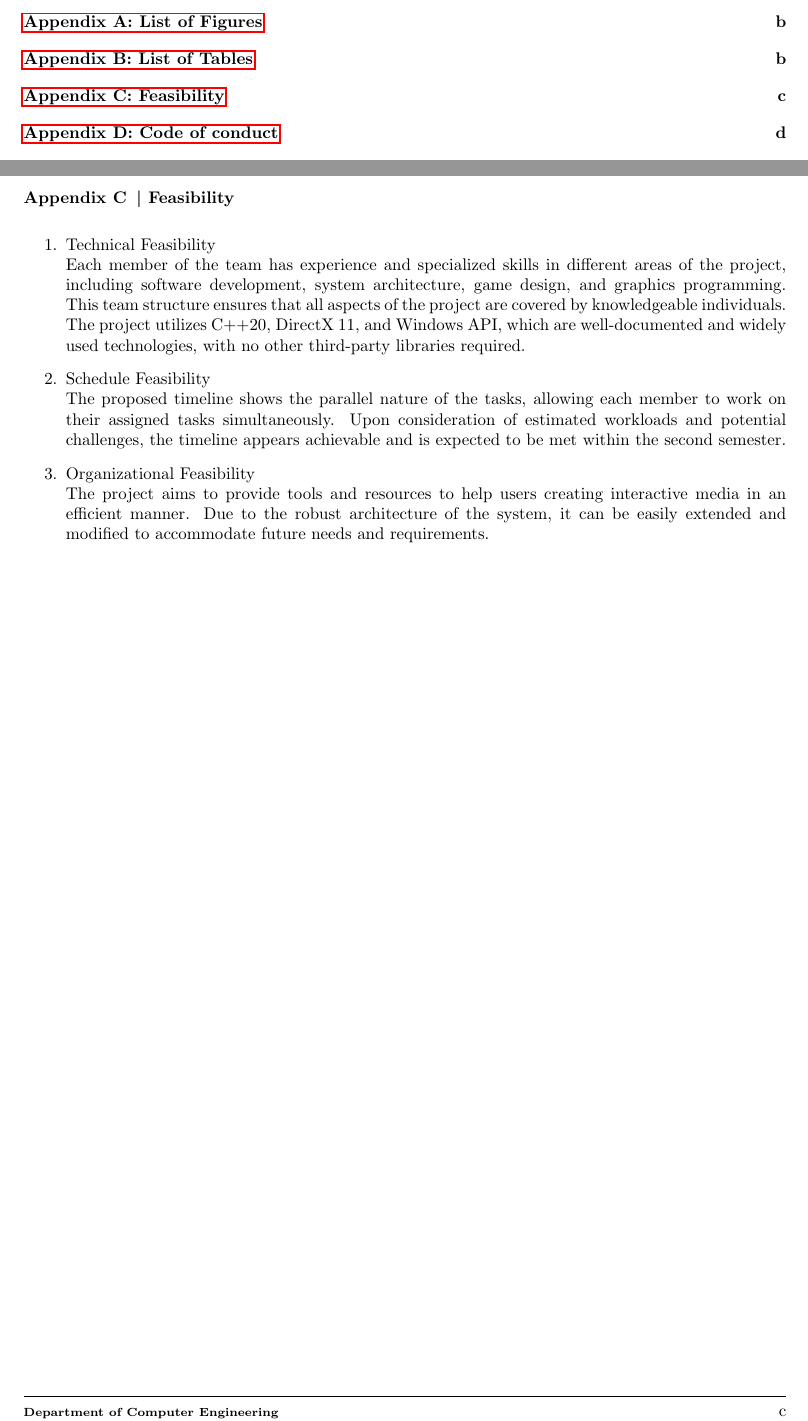
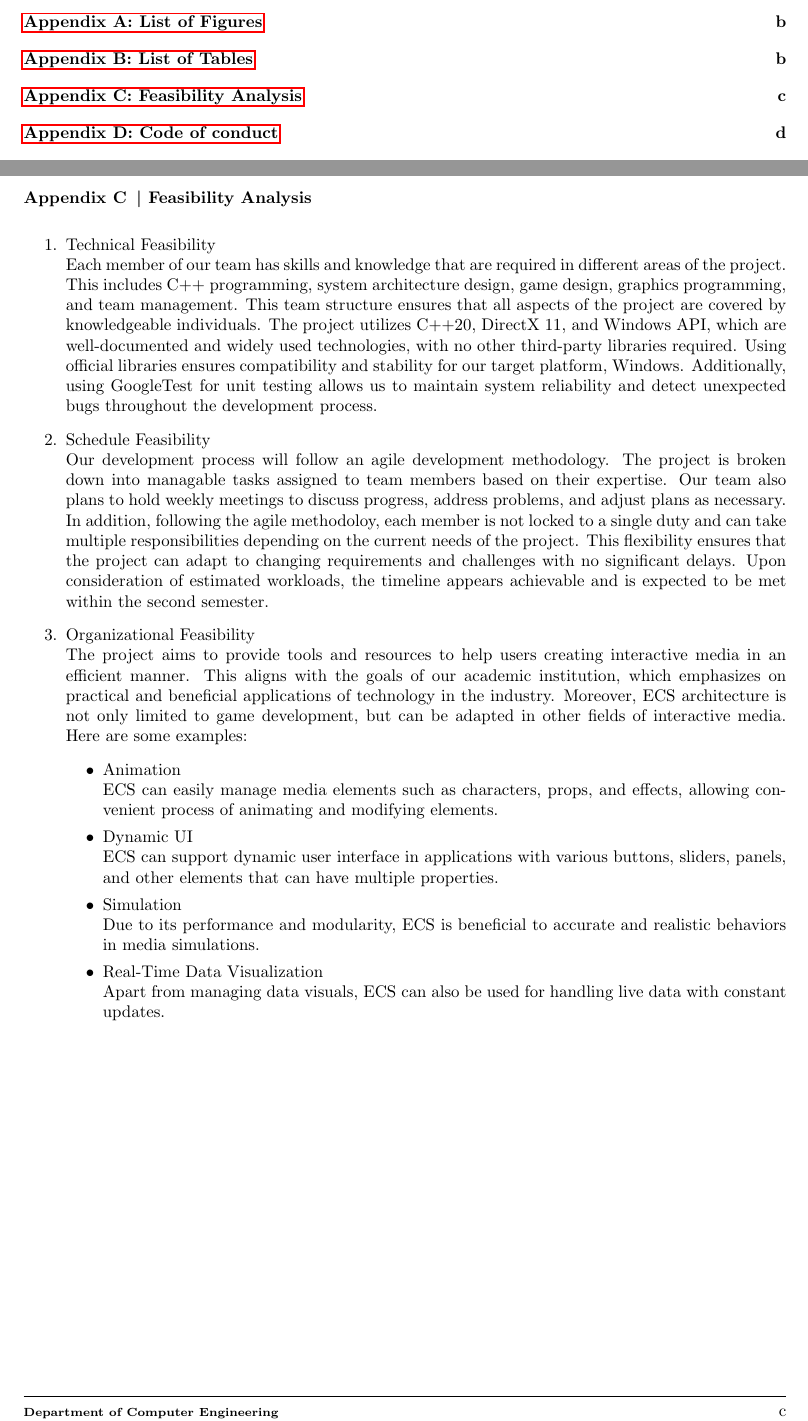
Before and after one commit to ProjectGrinder/Capstone_RhythmGame, a LaTeX document (papers/proposal/main.tex, which reads papers/proposal/sections/feasibility.tex): two parts of pages 2 and 15 of 16, joined at a grey line, cut so that both start at the same text. Compiled offline with pdfLaTeX.

Commit message:
fix(proposal) - update feasibility

```diff
--- a/papers/proposal/sections/feasibility.tex
+++ b/papers/proposal/sections/feasibility.tex
@@ -1,21 +1,39 @@
 \refstepcounter{section}
-\section*{Appendix \thesection \, \textbar \vspace{0.5em} Feasibility}
+\section*{Appendix \thesection \, \textbar \vspace{0.5em} Feasibility Analysis}
 \label{sec:appendix-feasibility}
-\addcontentsline{toc}{section}{Appendix \thesection: Feasibility}%
+\addcontentsline{toc}{section}{Appendix \thesection: Feasibility Analysis}%
 
 \begin{enumerate}
     \item Technical Feasibility\\
-    Each member of the team has experience and specialized skills in different areas of the project,
-    including software development, system architecture, game design, and graphics programming.
+    Each member of our team has skills and knowledge that are required in different areas of the project.
+    This includes C++ programming, system architecture design, game design, graphics programming, and team management.
     This team structure ensures that all aspects of the project are covered by knowledgeable individuals.
     The project utilizes C++20, DirectX 11, and Windows API, which are well-documented and widely used technologies, with no other third-party libraries required.
+    Using official libraries ensures compatibility and stability for our target platform, Windows.
+    Additionally, using GoogleTest for unit testing allows us to maintain system reliability and detect unexpected bugs throughout the development process.
 
     \item Schedule Feasibility\\
-    The proposed timeline shows the parallel nature of the tasks, allowing each member to work on their assigned tasks simultaneously.
-    Upon consideration of estimated workloads and potential challenges, the timeline appears achievable and is expected to be met within the second semester.
+    Our development process will follow an agile development methodology.
+    The project is broken down into managable tasks assigned to team members based on their expertise.
+    Our team also plans to hold weekly meetings to discuss progress, address problems, and adjust plans as necessary.
+    In addition, following the agile methodoloy, each member is not locked to a single duty and can take multiple responsibilities depending on the current needs of the project.
+    This flexibility ensures that the project can adapt to changing requirements and challenges with no significant delays.
+    Upon consideration of estimated workloads, the timeline appears achievable and is expected to be met within the second semester.
 
     \item Organizational Feasibility\\
     The project aims to provide tools and resources to help users creating interactive media in an efficient manner.
-    Due to the robust architecture of the system, it can be easily extended and modified to accommodate future needs and requirements.
+    This aligns with the goals of our academic institution, which emphasizes on practical and beneficial applications of technology in the industry.
+    Moreover, ECS architecture is not only limited to game development, but can be adapted in other fields of interactive media.
+    Here are some examples:
+    \begin{itemize}
+        \item Animation\\
+        ECS can easily manage media elements such as characters, props, and effects, allowing convenient process of animating and modifying elements.
+        \item Dynamic UI\\
+        ECS can support dynamic user interface in applications with various buttons, sliders, panels, and other elements that can have multiple properties.
+        \item Simulation\\
+        Due to its performance and modularity, ECS is beneficial to accurate and realistic behaviors in media simulations.
+        \item Real-Time Data Visualization\\
+        Apart from managing data visuals, ECS can also be used for handling live data with constant updates.
+    \end{itemize}
 
 \end{enumerate}
```
